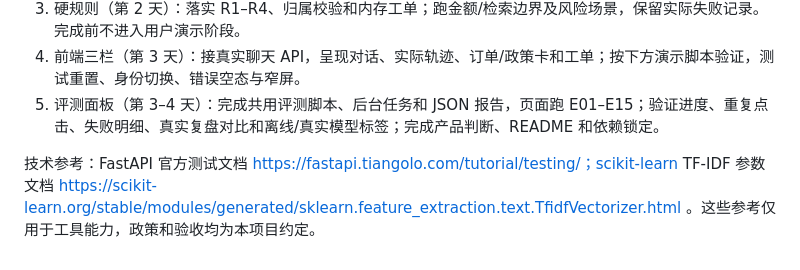
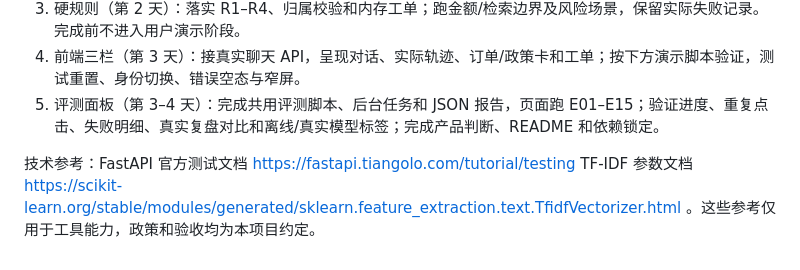
Before and after one commit to Doris-WQ/aftersales-demo, a Markdown page: PROJECT_PLAN.md, the part around the change. Drawn GitHub-style.

```diff
--- a/PROJECT_PLAN.md
+++ b/PROJECT_PLAN.md
@@ -159,4 +159,4 @@ trace_events 为服务端实际事件列表，每项包含 event_id、step、sta
 4. 前端三栏（第 3 天）：接真实聊天 API，呈现对话、实际轨迹、订单/政策卡和工单；按下方演示脚本验证，测试重置、身份切换、错误空态与窄屏。
 5. 评测面板（第 3–4 天）：完成共用评测脚本、后台任务和 JSON 报告，页面跑 E01–E15；验证进度、重复点击、失败明细、真实复盘对比和离线/真实模型标签；完成产品判断、README 和依赖锁定。
 
-技术参考：FastAPI 官方测试文档 https://fastapi.tiangolo.com/tutorial/testing/；scikit-learn TF-IDF 参数文档 https://scikit-learn.org/stable/modules/generated/sklearn.feature_extraction.text.TfidfVectorizer.html 。这些参考仅用于工具能力，政策和验收均为本项目约定。
+技术参考：FastAPI 官方测试文档 https://fastapi.tiangolo.com/tutorial/testing TF-IDF 参数文档 https://scikit-learn.org/stable/modules/generated/sklearn.feature_extraction.text.TfidfVectorizer.html 。这些参考仅用于工具能力，政策和验收均为本项目约定。
```
